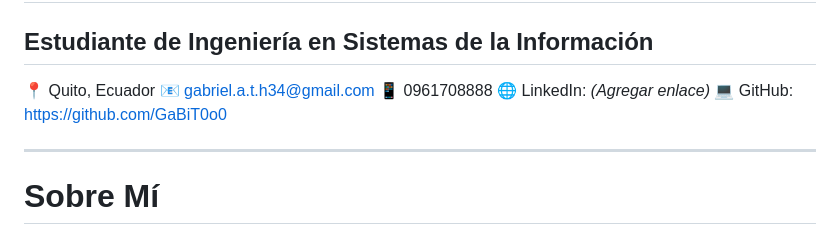
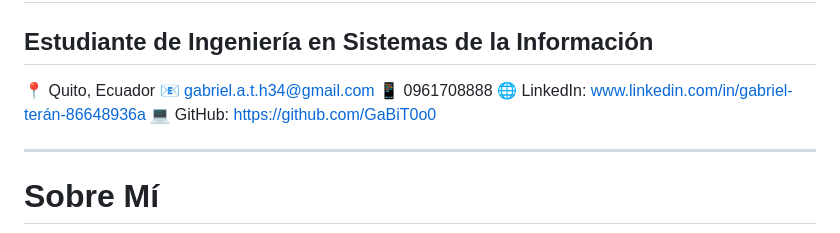
Before and after one commit to GaBiT0o0/portafolio, a Markdown page: README.md, the part around the change. GitHub-like rendering.

Commit message:
Update LinkedIn link in README.md

```diff
--- a/README.md
+++ b/README.md
@@ -5,7 +5,7 @@
 📍 Quito, Ecuador
 📧 [gabriel.a.t.h34@gmail.com](mailto:gabriel.a.t.h34@gmail.com)
 📱 0961708888
-🌐 LinkedIn: *(Agregar enlace)*
+🌐 LinkedIn: www.linkedin.com/in/gabriel-terán-86648936a
 💻 GitHub: https://github.com/GaBiT0o0
 
 ---
```
